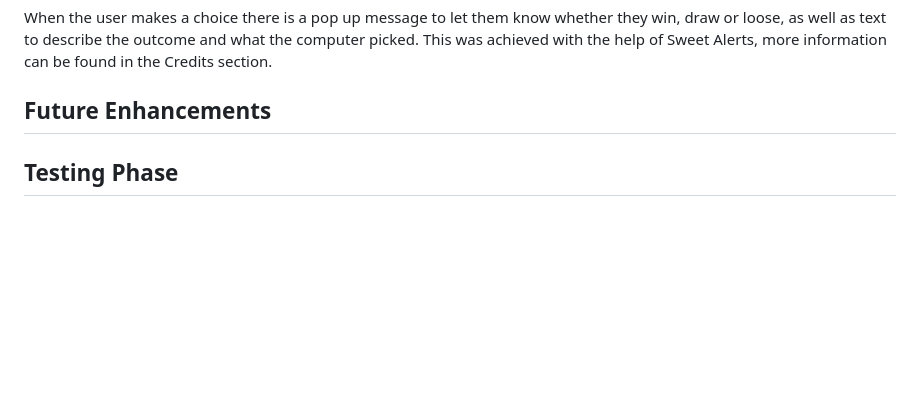
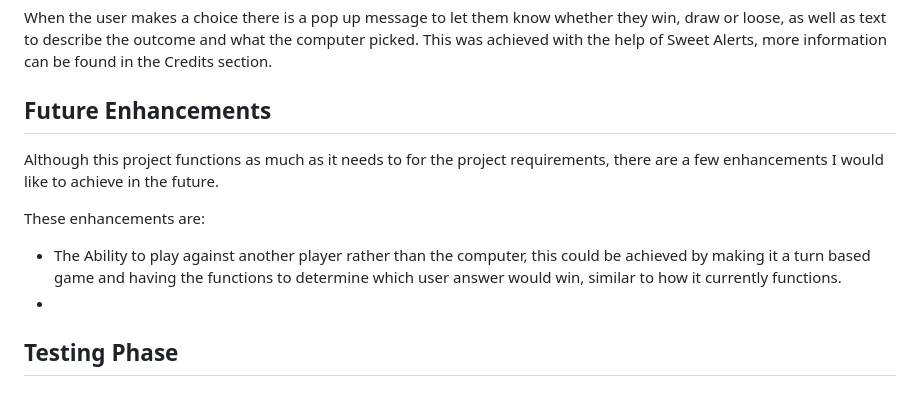
Before and after one commit to LeighAllenDev/RocktoSpock, a Markdown page: README.md, the part around the change. Rendered like a GitHub page; blank space fills up the shorter version.

```diff
--- a/README.md
+++ b/README.md
@@ -132,6 +132,11 @@ The icons I used were:
 When the user makes a choice there is a pop up message to let them know whether they win, draw or loose, as well as text to describe the outcome and what the computer picked. This was achieved with the help of Sweet Alerts, more information can be found in the Credits section.
 
 ## Future Enhancements
+Although this project functions as much as it needs to for the project requirements, there are a few enhancements I would like to achieve in the future.
+
+These enhancements are:
+* The Ability to play against another player rather than the computer, this could be achieved by making it a turn based game and having the functions to determine which user answer would win, similar to how it currently functions.
+*
 
 ## Testing Phase
 
```
